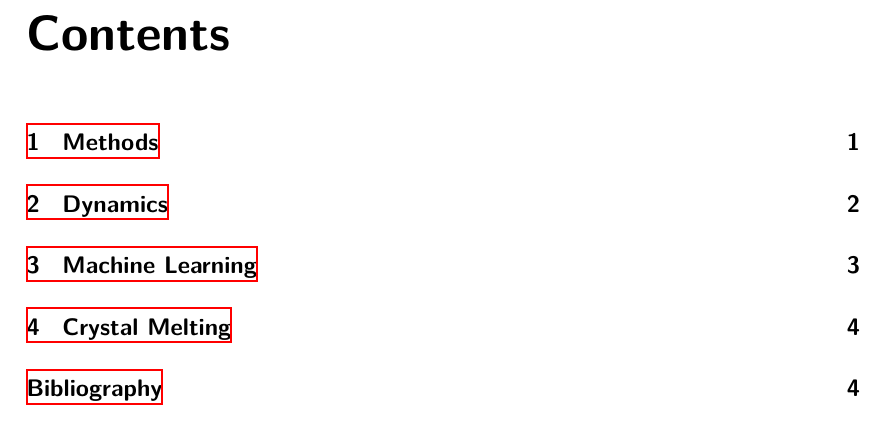
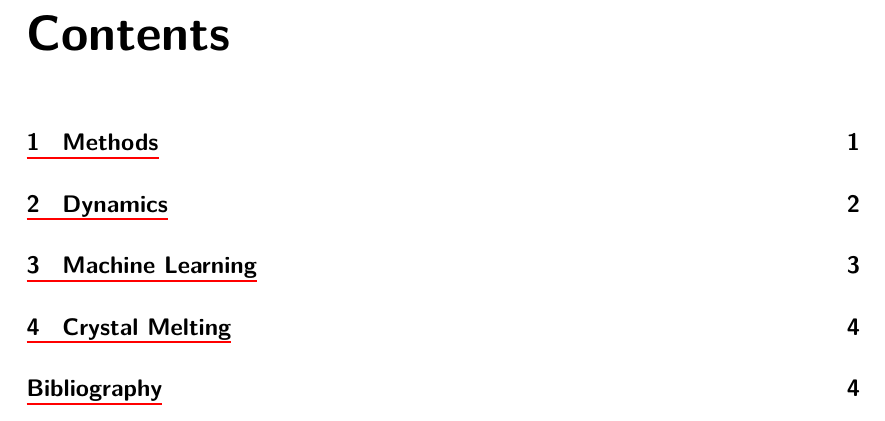
Before and after one commit to malramsay64/phd-thesis, a LaTeX thesis (thesis.tex, which reads Classes/preamble.sty, Classes/thesis.sty): part of page 2 of 6, cut so that both start at the same text. Compiled offline with XeLaTeX.

```diff
--- a/Classes/preamble.sty
+++ b/Classes/preamble.sty
@@ -29,11 +29,6 @@
     doi=false,
     isbn=false,
     eprint=false]{biblatex}
-
-\RequirePackage{fontspec}
-\defaultfontfeatures{Mapping=tex-text}
-% and/or - see comments
-\defaultfontfeatures{Ligatures=TeX}
 
 % Requirements for using pandoc as sourced
 % from https://pandoc.org/MANUAL.html#creating-a-pdf
@@ -67,9 +62,22 @@
 \RequirePackage{bookmark}
 \RequirePackage{footnote}
 
-% \RequirePackage{lmodern}
-% \RequirePackage{longtable}
-% \RequirePackage{booktabs}
+%
+% Hyperref configuration
+%
+
+% Use an underlined border for links
+\hypersetup{pdfborderstyle={/S/U/W 1}}
+
+%
+% Font configuration
+%
+\IfFontExistsTF{OpenSans}{%
+  \setmainfont{OpenSans}[Scale=MatchLowercase]
+}{%
+  \RequirePackage{opensans}
+}
+\renewcommand{\familydefault}{\sfdefault}
 
 % This is the package with defines syntax highlighting
 \RequirePackage{mysyntax}
--- a/Classes/thesis.sty
+++ b/Classes/thesis.sty
@@ -18,15 +18,6 @@
 % common error is to try to use suthesis as a documentstyle.
 \@ifundefined{chapter}{\@latexerr{The 'thesis' option should be used
 with the `report' document style}{}}{}
-
-
-%%%%%
-%%%%%   SETUP FONTS
-%%%%%
-
-\usepackage{times}
-\usepackage[T1]{fontenc}
-\usepackage{textcomp}
 
 %%%%%
 %%%%%   SETUP DOUBLESPACING
--- a/thesis.tex
+++ b/thesis.tex
@@ -7,11 +7,8 @@
 }
 \makeatother
 
-\usepackage{longtable}
 \usepackage{thesis}
 \usepackage{preamble}
-
-\renewcommand{\familydefault}{\sfdefault}
 
 % Get version number
 \input{version}
```
Also changed, not shown: thesis.tex (2 more changed lines).
